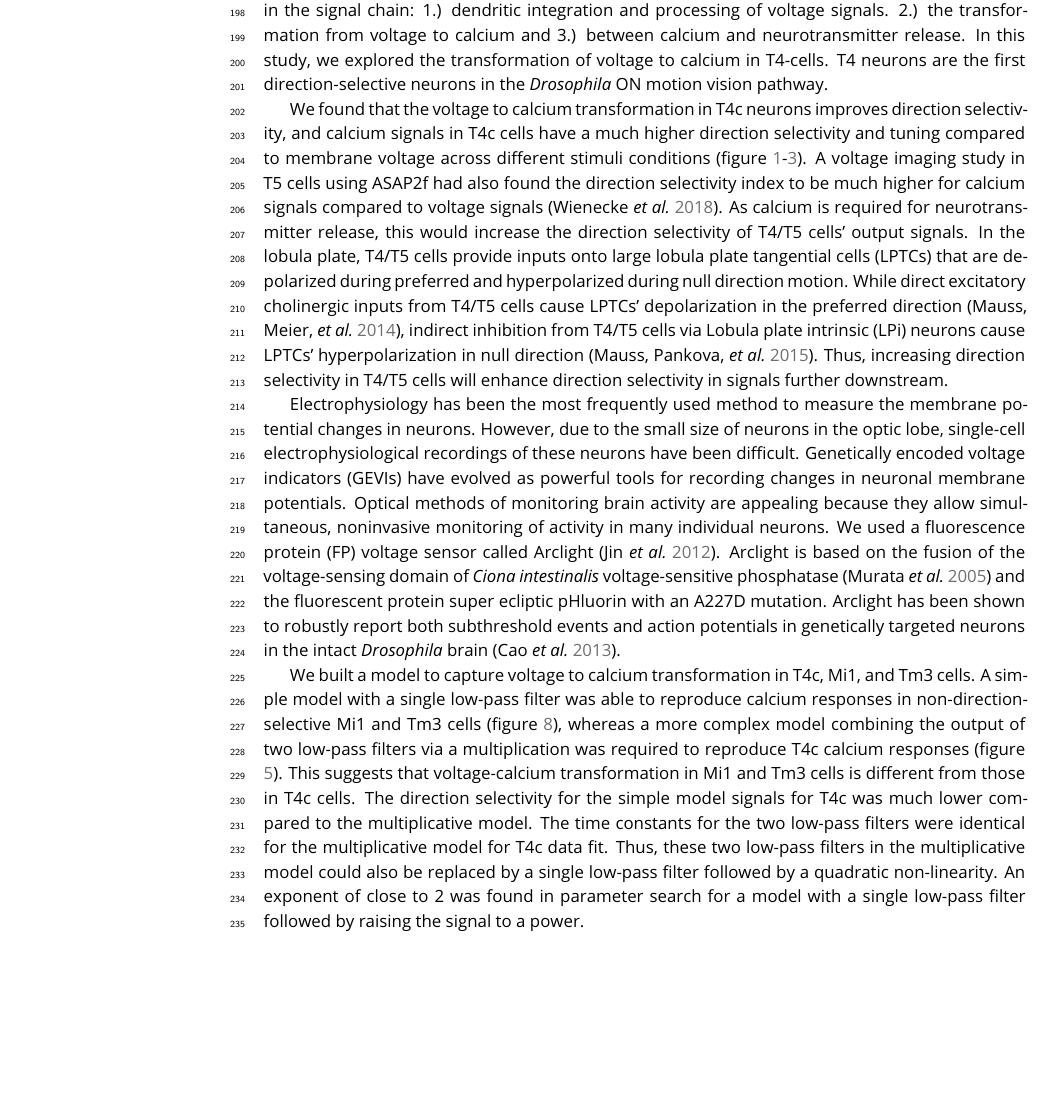
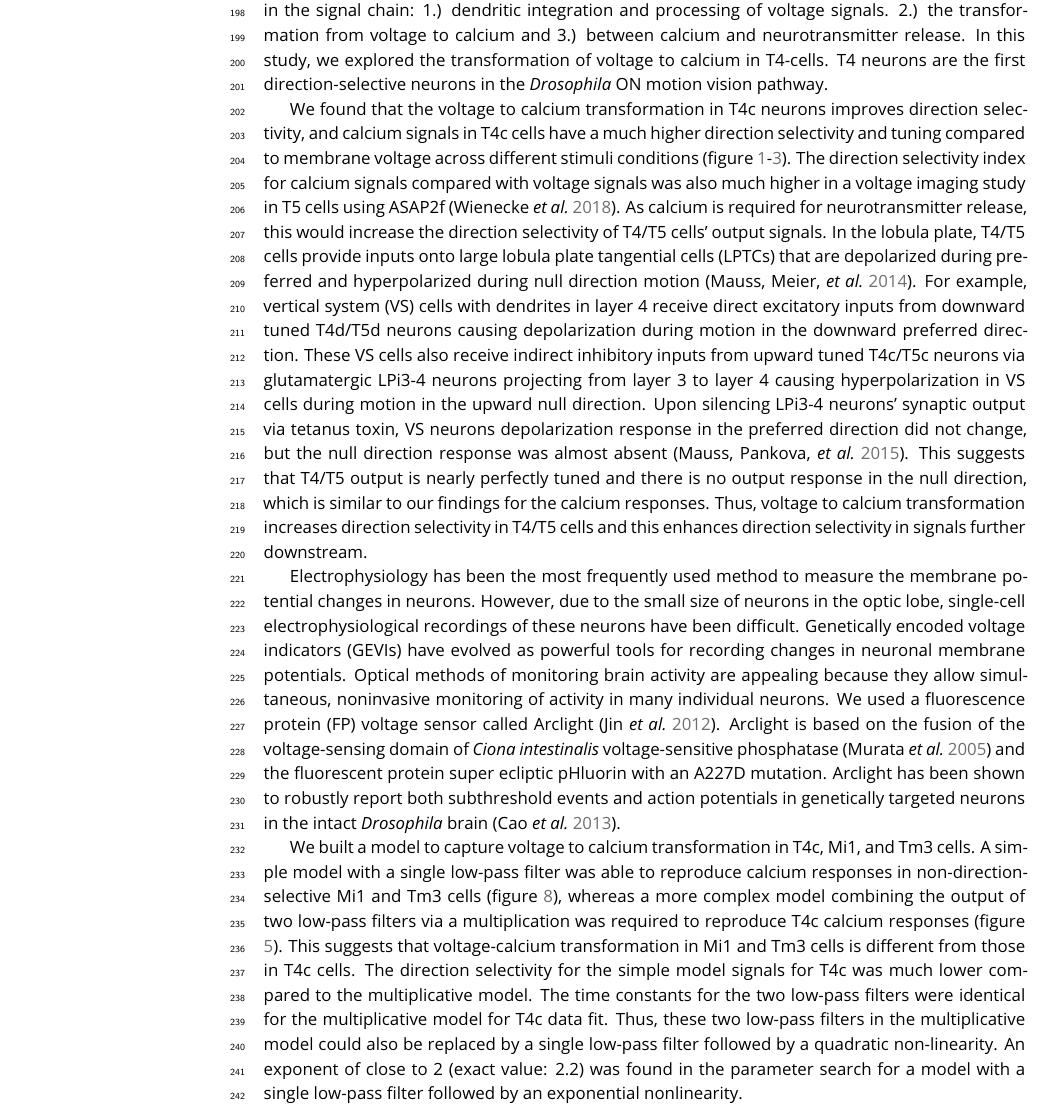
Before and after one commit to abhishekmshr956/VoltagetoCalciumPaper, a LaTeX document (Voltage_Calcium_Paper.tex): part of page 5 of 18, cut so that both start at the same text, the shorter picture padded with empty space. Compiled offline with pdfLaTeX.

Commit message:
Discussion modified

```diff
--- a/Voltage_Calcium_Paper.tex
+++ b/Voltage_Calcium_Paper.tex
@@ -86,11 +86,13 @@ Next, we used the model described in figure \ref{Modelillustration} to reproduce
 \section{Discussion}
 Neuronal signaling and information processing involves the transformation of membrane voltage into calcium signals, which lead to transmitter release. Computations can occur at different stages in the signal chain: 1.) dendritic integration and processing of voltage signals. 2.) the transformation from voltage to calcium and 3.) between calcium and neurotransmitter release. In this study, we explored the transformation of voltage to calcium in T4-cells. T4 neurons are the first direction-selective neurons in the \textit{Drosophila} ON motion vision pathway. %maybe something about groschner et al.
 
-We found that the voltage to calcium transformation in T4c neurons improves direction selectivity, and calcium signals in T4c cells have a much higher direction selectivity and tuning compared to membrane voltage across different stimuli conditions (figure \ref{PDNDspeed}-\ref{DirTuning}). A voltage imaging study in T5 cells using ASAP2f had also found the direction selectivity index to be much higher for calcium signals compared to voltage signals \parencite{Wienecke2018}. As calcium is required for neurotransmitter release, this would increase the direction selectivity of T4/T5 cells' output signals. In the lobula plate, T4/T5 cells provide inputs onto large lobula plate tangential cells (LPTCs) that are depolarized during preferred and hyperpolarized during null direction motion. While direct excitatory cholinergic inputs from T4/T5 cells cause LPTCs' depolarization in the preferred direction \parencite{Mauss2014}, indirect inhibition from T4/T5 cells via Lobula plate intrinsic (LPi) neurons cause LPTCs' hyperpolarization in null direction \parencite{Mauss2015}. Thus, increasing direction selectivity in T4/T5 cells will enhance direction selectivity in signals further downstream.
+We found that the voltage to calcium transformation in T4c neurons improves direction selectivity, and calcium signals in T4c cells have a much higher direction selectivity and tuning compared to membrane voltage across different stimuli conditions (figure \ref{PDNDspeed}-\ref{DirTuning}). The direction selectivity index for calcium signals compared with voltage signals was also much higher in a voltage imaging study in T5 cells using ASAP2f \parencite{Wienecke2018}. As calcium is required for neurotransmitter release, this would increase the direction selectivity of T4/T5 cells' output signals. In the lobula plate, T4/T5 cells provide inputs onto large lobula plate tangential cells (LPTCs) that are depolarized during preferred and hyperpolarized during null direction motion \parencite{Mauss2014}. For example, vertical system (VS) cells with dendrites in layer 4 receive direct excitatory inputs from downward tuned T4d/T5d neurons causing depolarization during motion in the downward preferred direction. These VS cells also receive indirect inhibitory inputs from upward tuned T4c/T5c neurons via glutamatergic LPi3-4 neurons projecting from layer 3 to layer 4 causing hyperpolarization in VS cells during motion in the upward null direction. Upon silencing LPi3-4 neurons’ synaptic output via tetanus toxin, VS neurons depolarization response in the preferred direction did not change, but the null direction response was almost absent \parencite{Mauss2015}. This suggests that T4/T5 output is nearly perfectly tuned and there is no output response in the null direction, which is similar to our findings for the calcium responses. Thus, voltage to calcium transformation increases direction selectivity in T4/T5 cells and this enhances direction selectivity in signals further downstream.
+
+%While direct excitatory cholinergic inputs from T4/T5 cells cause LPTCs' depolarization in the preferred direction \parencite{Mauss2014}, indirect inhibition from T4/T5 cells via glutamatergic Lobula plate intrinsic (LPi) neurons causes LPTCs' hyperpolarization in null direction \parencite{Mauss2015}.
 
 Electrophysiology has been the most frequently used method to measure the membrane potential changes in neurons. However, due to the small size of neurons in the optic lobe, single-cell electrophysiological recordings of these neurons have been difficult. Genetically encoded voltage indicators (GEVIs) have evolved as powerful tools for recording changes in neuronal membrane potentials. Optical methods of monitoring brain activity are appealing because they allow simultaneous, noninvasive monitoring of activity in many individual neurons. We used a fluorescence protein (FP) voltage sensor called Arclight \parencite{Jin2012}. Arclight is based on the fusion of the voltage-sensing domain of \textit{Ciona intestinalis} voltage-sensitive phosphatase \parencite{Murata2005} and the fluorescent protein super ecliptic pHluorin with an A227D mutation. Arclight has been shown to robustly report both subthreshold events and action potentials in genetically targeted neurons in the intact \textit{Drosophila} brain \parencite{Cao2013}.
 
-We built a model to capture voltage to calcium transformation in T4c, Mi1, and Tm3 cells. A simple model with a single low-pass filter was able to reproduce calcium responses in non-direction-selective Mi1 and Tm3 cells (figure \ref{Mi1Tm3model}), whereas a more complex model combining the output of two low-pass filters via a multiplication was required to reproduce T4c calcium responses (figure \ref{PDNDModel}). This suggests that voltage-calcium transformation in Mi1 and Tm3 cells is different from those in T4c cells. The direction selectivity for the simple model signals for T4c was much lower compared to the multiplicative model. The time constants for the two low-pass filters were identical for the multiplicative model for T4c data fit. Thus, these two low-pass filters in the multiplicative model could also be replaced by a single low-pass filter followed by a quadratic non-linearity. An exponent of close to 2 was found in parameter search for a model with a single low-pass filter followed by raising the signal to a power.
+We built a model to capture voltage to calcium transformation in T4c, Mi1, and Tm3 cells. A simple model with a single low-pass filter was able to reproduce calcium responses in non-direction-selective Mi1 and Tm3 cells (figure \ref{Mi1Tm3model}), whereas a more complex model combining the output of two low-pass filters via a multiplication was required to reproduce T4c calcium responses (figure \ref{PDNDModel}). This suggests that voltage-calcium transformation in Mi1 and Tm3 cells is different from those in T4c cells. The direction selectivity for the simple model signals for T4c was much lower compared to the multiplicative model. The time constants for the two low-pass filters were identical for the multiplicative model for T4c data fit. Thus, these two low-pass filters in the multiplicative model could also be replaced by a single low-pass filter followed by a quadratic non-linearity. An exponent of close to 2 (exact value: 2.2) was found in the parameter search for a model with a single low-pass filter followed by an exponential nonlinearity.
 
 %The two LP time constants are identical. could also be expressed as a single low pass followed by a quadratic non-linearity. parameter search found an exponent of 2.2. maybe ND responses of single LP.
 
```
Also changed, not shown: Voltage_Calcium_Paper.pdf, Voltage_Calcium_Paper.tex (2 more changed lines), 4 other files.
